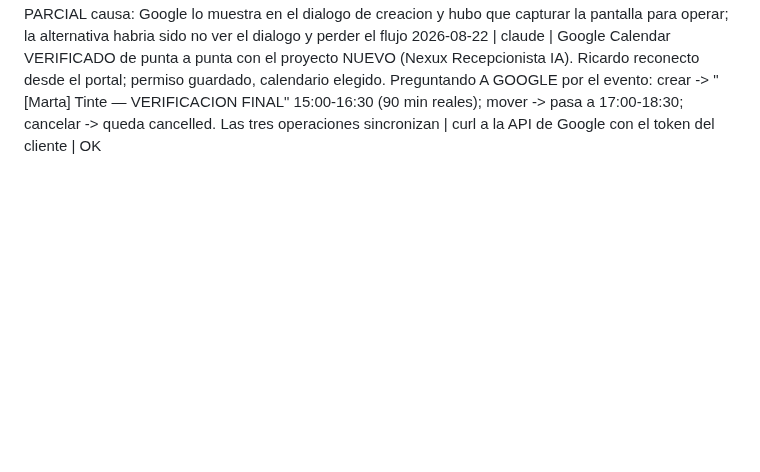
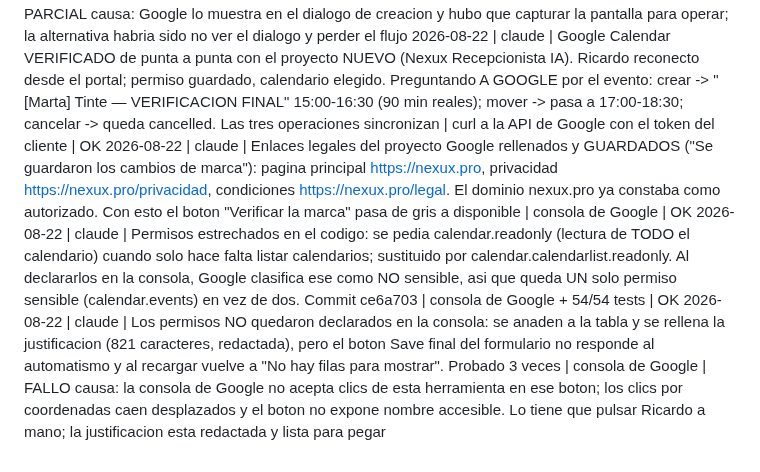
Before and after one commit to Rickyman42/nexux-pro, a Markdown page: progress/REGISTRO.md, the part around the change. GitHub-like rendering; blank space fills up the shorter version.

Commit message:
docs: enlaces legales guardados, permisos pendientes de un clic manual

```diff
--- a/progress/REGISTRO.md
+++ b/progress/REGISTRO.md
@@ -99,3 +99,7 @@ La evidencia completa va además a ~/nexus-brain/quality-ledger.md. Aquí solo e
 2026-08-22 | claude | AVISO: el secreto del cliente OAuth nuevo aparecio en una captura de pantalla durante la creacion, asi que quedo en la transcripcion de la sesion. No esta en git (clients/ y .env ignorados). Si se quiere ser estricto, regenerar el secreto en la consola y reinstalarlo | - | PARCIAL
   causa: Google lo muestra en el dialogo de creacion y hubo que capturar la pantalla para operar; la alternativa habria sido no ver el dialogo y perder el flujo
 2026-08-22 | claude | Google Calendar VERIFICADO de punta a punta con el proyecto NUEVO (Nexux Recepcionista IA). Ricardo reconecto desde el portal; permiso guardado, calendario elegido. Preguntando A GOOGLE por el evento: crear -> "[Marta] Tinte — VERIFICACION FINAL" 15:00-16:30 (90 min reales); mover -> pasa a 17:00-18:30; cancelar -> queda cancelled. Las tres operaciones sincronizan | curl a la API de Google con el token del cliente | OK
+2026-08-22 | claude | Enlaces legales del proyecto Google rellenados y GUARDADOS ("Se guardaron los cambios de marca"): pagina principal https://nexux.pro, privacidad https://nexux.pro/privacidad, condiciones https://nexux.pro/legal. El dominio nexux.pro ya constaba como autorizado. Con esto el boton "Verificar la marca" pasa de gris a disponible | consola de Google | OK
+2026-08-22 | claude | Permisos estrechados en el codigo: se pedia calendar.readonly (lectura de TODO el calendario) cuando solo hace falta listar calendarios; sustituido por calendar.calendarlist.readonly. Al declararlos en la consola, Google clasifica ese como NO sensible, asi que queda UN solo permiso sensible (calendar.events) en vez de dos. Commit ce6a703 | consola de Google + 54/54 tests | OK
+2026-08-22 | claude | Los permisos NO quedaron declarados en la consola: se anaden a la tabla y se rellena la justificacion (821 caracteres, redactada), pero el boton Save final del formulario no responde al automatismo y al recargar vuelve a "No hay filas para mostrar". Probado 3 veces | consola de Google | FALLO
+  causa: la consola de Google no acepta clics de esta herramienta en ese boton; los clics por coordenadas caen desplazados y el boton no expone nombre accesible. Lo tiene que pulsar Ricardo a mano; la justificacion esta redactada y lista para pegar
```
